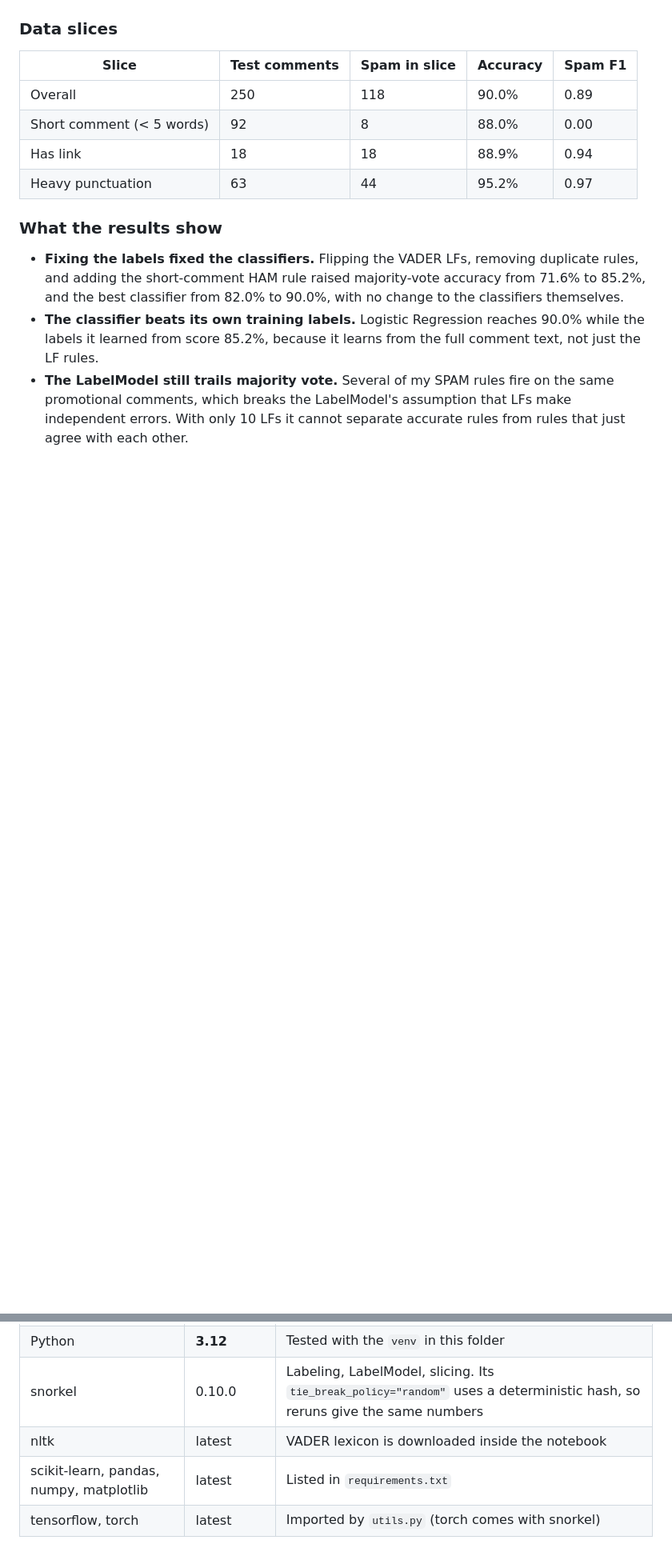
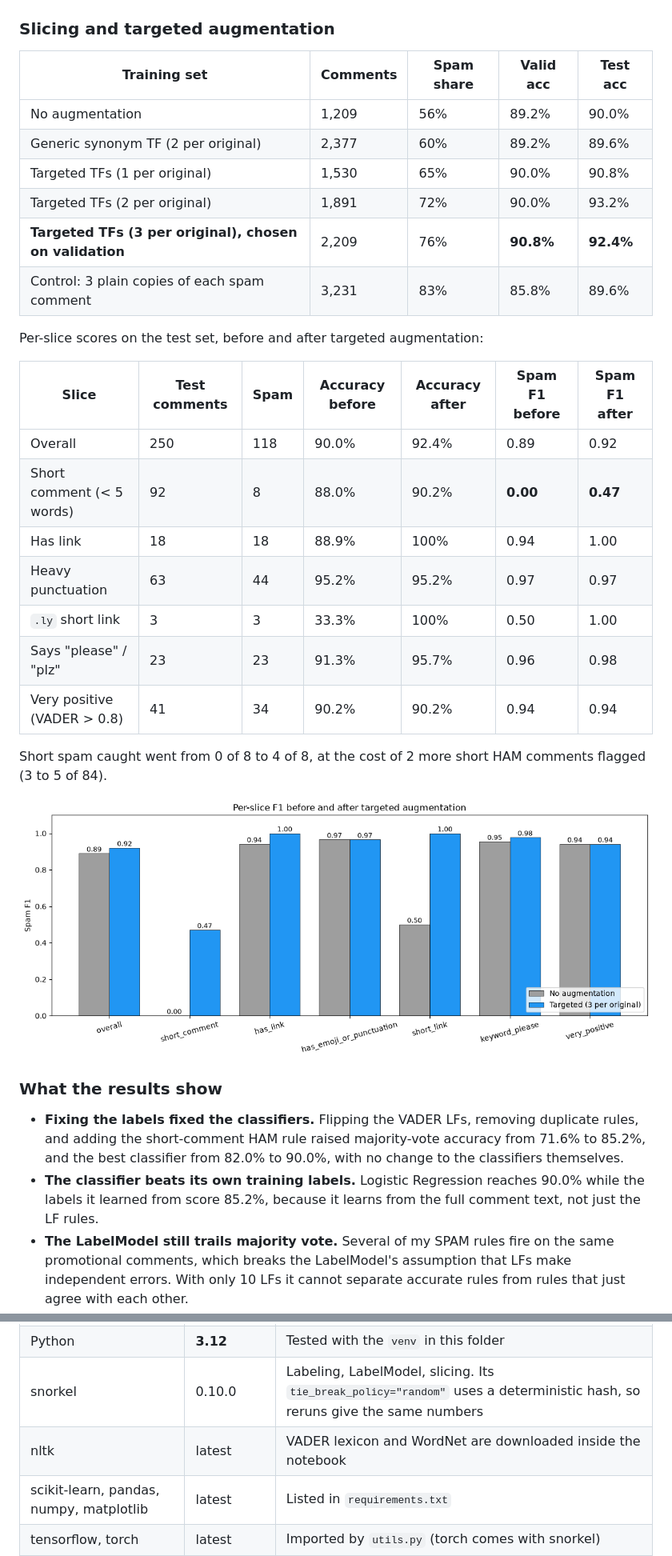
Before and after one commit to ayushvarma7/youtube_spam_labeling_and_classification, a Markdown page: README.md, 2 parts joined by grey strips. Shown at 80% size. Rendered like a GitHub page; pictures changed too: images/slice_f1_before_after.png (added); blank space fills up the shorter version.

```diff
--- a/README.md
+++ b/README.md
@@ -147,14 +171,32 @@ On the validation set, MajorityVoter scores 85.8% and LabelModel 72.5%, so Major
 
 ![LF coverage histogram](images/lf_coverage_histogram.png)
 
-### Data slices
+### Slicing and targeted augmentation
 
-| Slice | Test comments | Spam in slice | Accuracy | Spam F1 |
+| Training set | Comments | Spam share | Valid acc | Test acc |
 |---|---|---|---|---|
-| Overall | 250 | 118 | 90.0% | 0.89 |
-| Short comment (< 5 words) | 92 | 8 | 88.0% | 0.00 |
-| Has link | 18 | 18 | 88.9% | 0.94 |
-| Heavy punctuation | 63 | 44 | 95.2% | 0.97 |
+| No augmentation | 1,209 | 56% | 89.2% | 90.0% |
+| Generic synonym TF (2 per original) | 2,377 | 60% | 89.2% | 89.6% |
+| Targeted TFs (1 per original) | 1,530 | 65% | 90.0% | 90.8% |
+| Targeted TFs (2 per original) | 1,891 | 72% | 90.0% | 93.2% |
+| **Targeted TFs (3 per original), chosen on validation** | 2,209 | 76% | **90.8%** | **92.4%** |
+| Control: 3 plain copies of each spam comment | 3,231 | 83% | 85.8% | 89.6% |
+
+Per-slice scores on the test set, before and after targeted augmentation:
+
+| Slice | Test comments | Spam | Accuracy before | Accuracy after | Spam F1 before | Spam F1 after |
+|---|---|---|---|---|---|---|
+| Overall | 250 | 118 | 90.0% | 92.4% | 0.89 | 0.92 |
+| Short comment (< 5 words) | 92 | 8 | 88.0% | 90.2% | **0.00** | **0.47** |
+| Has link | 18 | 18 | 88.9% | 100% | 0.94 | 1.00 |
+| Heavy punctuation | 63 | 44 | 95.2% | 95.2% | 0.97 | 0.97 |
+| `.ly` short link | 3 | 3 | 33.3% | 100% | 0.50 | 1.00 |
+| Says "please" / "plz" | 23 | 23 | 91.3% | 95.7% | 0.96 | 0.98 |
+| Very positive (VADER > 0.8) | 41 | 34 | 90.2% | 90.2% | 0.94 | 0.94 |
+
+Short spam caught went from 0 of 8 to 4 of 8, at the cost of 2 more short HAM comments flagged (3 to 5 of 84).
+
+![Per-slice F1 before and after](images/slice_f1_before_after.png)
 
 ### What the results show
 
@@ -173,7 +218,7 @@ On the validation set, MajorityVoter scores 85.8% and LabelModel 72.5%, so Major
 | OS | macOS or Linux | Windows users: use WSL2 |
 | Python | **3.12** | Tested with the `venv` in this folder |
 | snorkel | 0.10.0 | Labeling, LabelModel, slicing. Its `tie_break_policy="random"` uses a deterministic hash, so reruns give the same numbers |
-| nltk | latest | VADER lexicon is downloaded inside the notebook |
+| nltk | latest | VADER lexicon and WordNet are downloaded inside the notebook |
 | scikit-learn, pandas, numpy, matplotlib | latest | Listed in `requirements.txt` |
 | tensorflow, torch | latest | Imported by `utils.py` (torch comes with snorkel) |
 
```
Also changed, not shown: other parts of README.md (+33 -6 lines), 1 other file.
